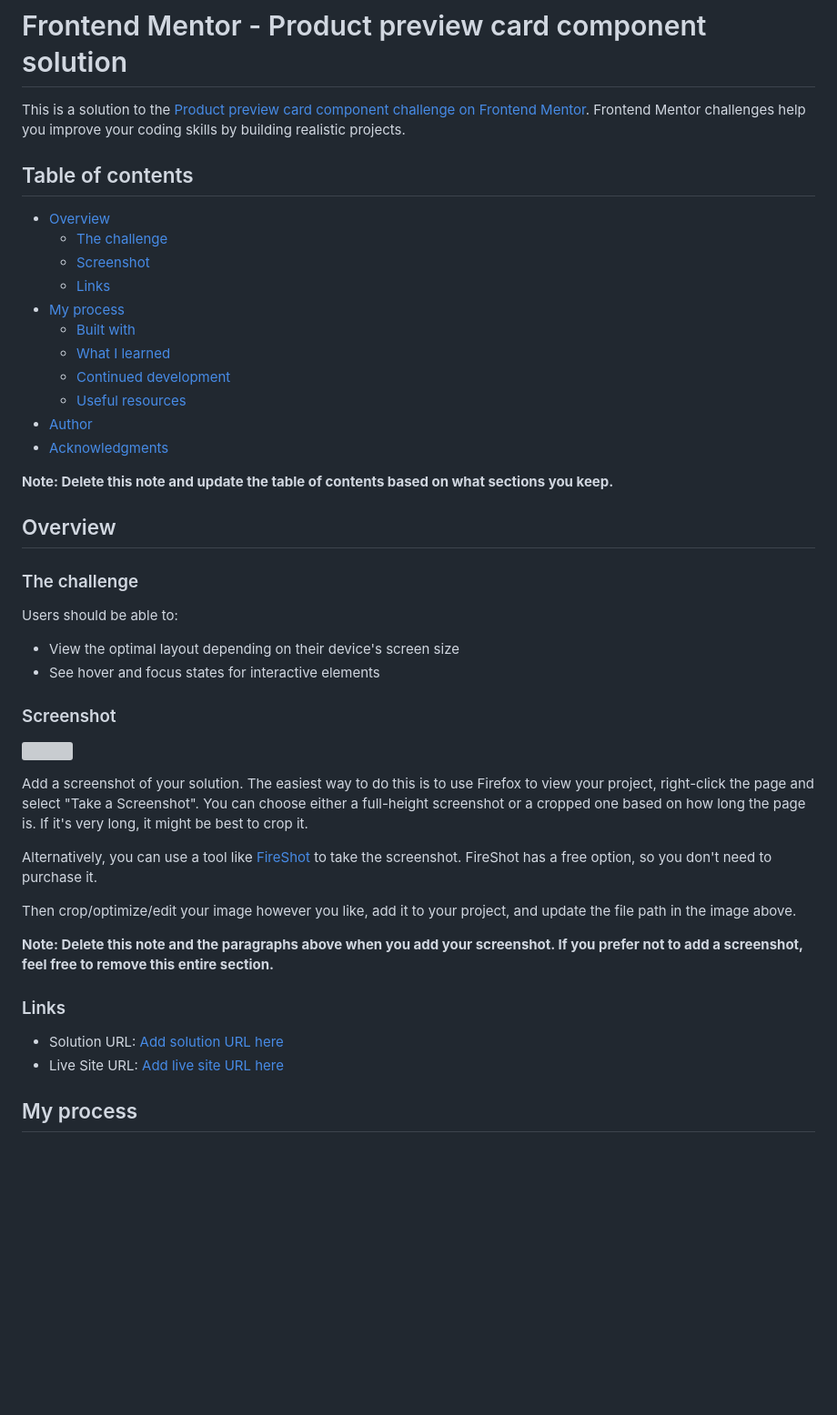
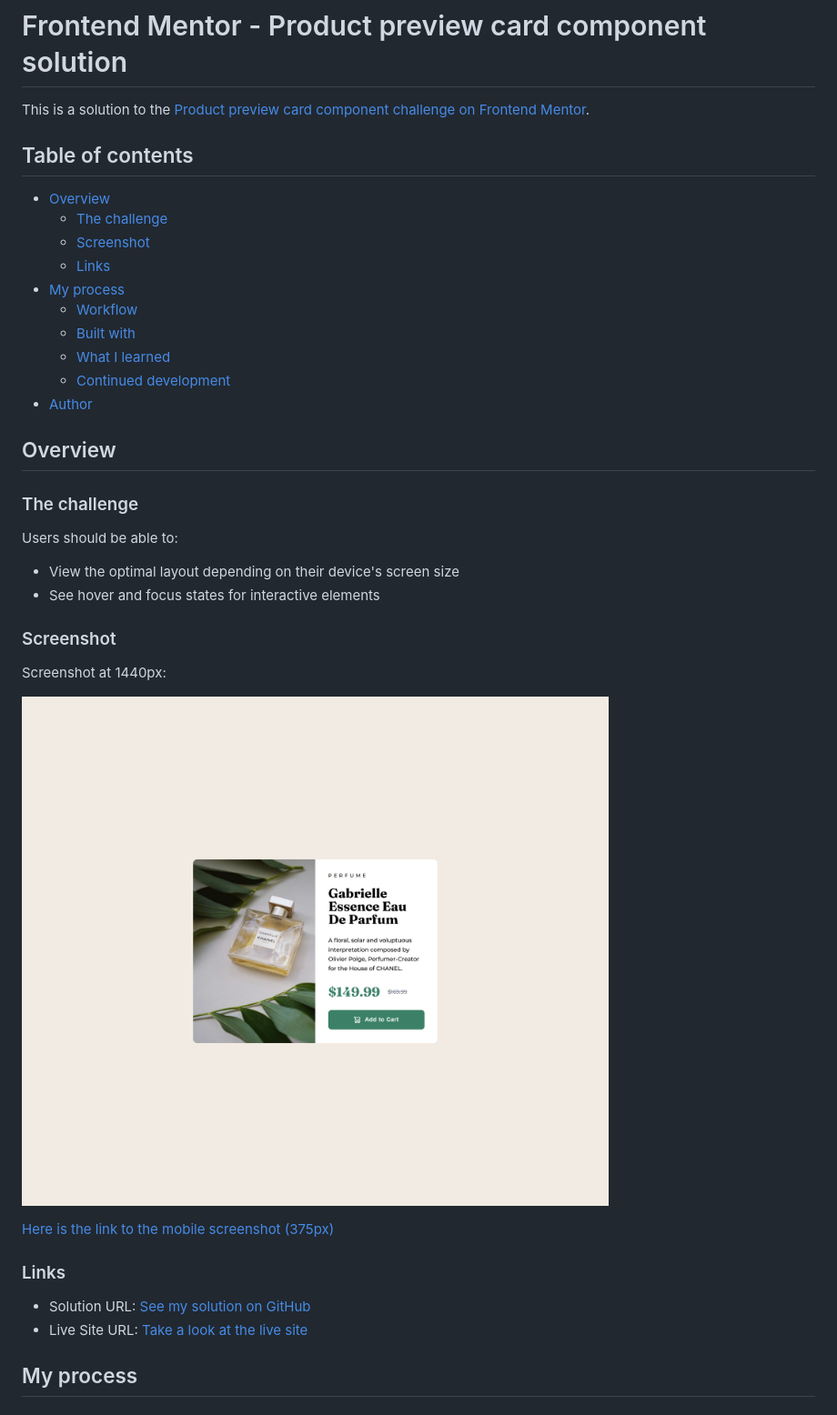
Before and after one commit to jguleserian/FMC-Product-Preview-Card-Component, a Markdown page: README.md, the part around one of its changes. Shown at 91% size. Drawn GitHub-style; pictures changed too: screenshot.png (added); blank space fills up the shorter version; grey boxes are pictures that could not be loaded.

```diff
--- a/README.md
+++ b/README.md
@@ -1,6 +1,6 @@
 # Frontend Mentor - Product preview card component solution
 
-This is a solution to the [Product preview card component challenge on Frontend Mentor](https://www.frontendmentor.io/challenges/product-preview-card-component-GO7UmttRfa). Frontend Mentor challenges help you improve your coding skills by building realistic projects.
+This is a solution to the [Product preview card component challenge on Frontend Mentor](https://www.frontendmentor.io/challenges/product-preview-card-component-GO7UmttRfa).
 
 ## Table of contents
 
@@ -9,14 +9,12 @@ This is a solution to the [Product preview card component challenge on Frontend
   - [Screenshot](#screenshot)
   - [Links](#links)
 - [My process](#my-process)
+  - [Workflow](#workflow)
   - [Built with](#built-with)
   - [What I learned](#what-i-learned)
   - [Continued development](#continued-development)
-  - [Useful resources](#useful-resources)
 - [Author](#author)
-- [Acknowledgments](#acknowledgments)
 
-**Note: Delete this note and update the table of contents based on what sections you keep.**
 
 ## Overview
 
@@ -28,4 +26,5 @@ Users should be able to:
 - See hover and focus states for interactive elements
 
 ### Screenshot
+Screenshot at 1440px:
 
@@ -33,15 +31,11 @@ Users should be able to:
 
-Add a screenshot of your solution. The easiest way to do this is to use Firefox to view your project, right-click the page and select "Take a Screenshot". You can choose either a full-height screenshot or a cropped one based on how long the page is. If it's very long, it might be best to crop it.
+![Screenshot @1440px](/screenshot.png)
 
-Alternatively, you can use a tool like [FireShot](https://getfireshot.com/) to take the screenshot. FireShot has a free option, so you don't need to purchase it.
-
-Then crop/optimize/edit your image however you like, add it to your project, and update the file path in the image above.
-
-**Note: Delete this note and the paragraphs above when you add your screenshot. If you prefer not to add a screenshot, feel free to remove this entire section.**
+[Here is the link to the mobile screenshot (375px)](./images/screenshots/screenshot-375px.png)
 
 ### Links
 
-- Solution URL: [Add solution URL here](https://your-solution-url.com)
-- Live Site URL: [Add live site URL here](https://your-live-site-url.com)
+- Solution URL: [See my solution on GitHub](https://github.com/jguleserian/FMC-Product-Preview-Card-Component)
+- Live Site URL: [Take a look at the live site](https://jguleserian.github.io/FMC-Product-Preview-Card-Component/)
 
 ## My process
```
Also changed, not shown: other parts of README.md (+23 -49 lines), design/style-guide.md (renamed from style-guide.md), images/screenshots/screenshot-375px.png (added), images/screenshots/screenshot.png (added), 2 other files.
